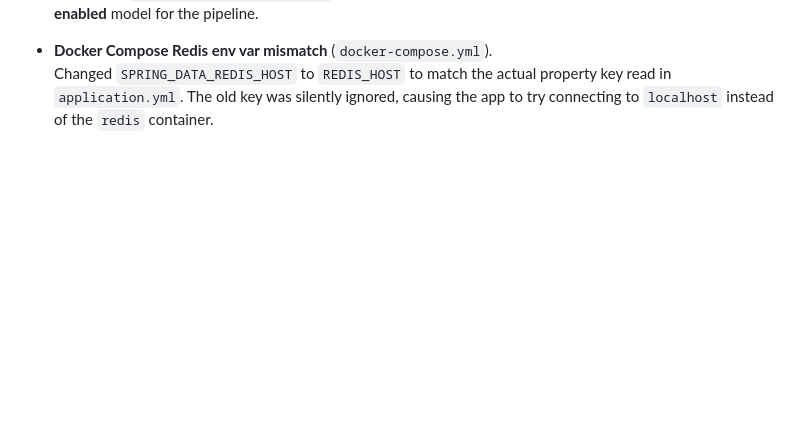
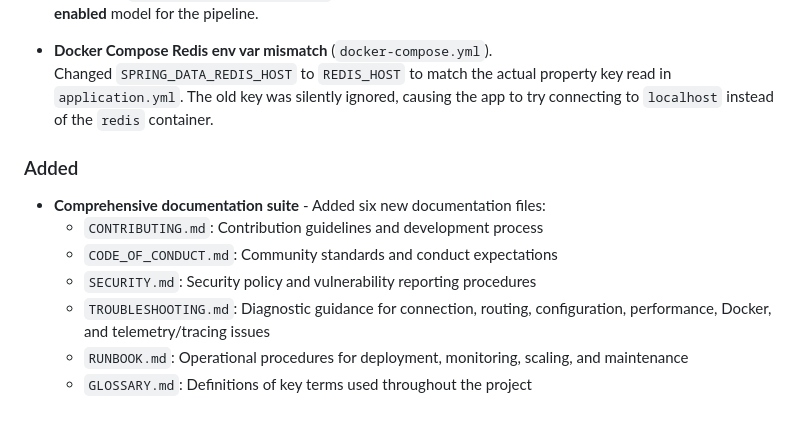
Before and after one commit to Alak-Das/NeuralGateway, a Markdown page: CHANGELOG.md, the part around the change. Rendered like a GitHub page; blank space fills up the shorter version.

```diff
--- a/CHANGELOG.md
+++ b/CHANGELOG.md
@@ -50,3 +50,12 @@ All notable changes to Neural Gateway are documented in this file.
 
 - **Docker Compose Redis env var mismatch** (`docker-compose.yml`).
   Changed `SPRING_DATA_REDIS_HOST` to `REDIS_HOST` to match the actual property key read in `application.yml`. The old key was silently ignored, causing the app to try connecting to `localhost` instead of the `redis` container.
+
+### Added
+- **Comprehensive documentation suite** - Added six new documentation files:
+  - `CONTRIBUTING.md`: Contribution guidelines and development process
+  - `CODE_OF_CONDUCT.md`: Community standards and conduct expectations
+  - `SECURITY.md`: Security policy and vulnerability reporting procedures
+  - `TROUBLESHOOTING.md`: Diagnostic guidance for connection, routing, configuration, performance, Docker, and telemetry/tracing issues
+  - `RUNBOOK.md`: Operational procedures for deployment, monitoring, scaling, and maintenance
+  - `GLOSSARY.md`: Definitions of key terms used throughout the project
```
Also changed, not shown: RUNBOOK.md (+21 -0 lines), TROUBLESHOOTING.md (+35 -0 lines).
